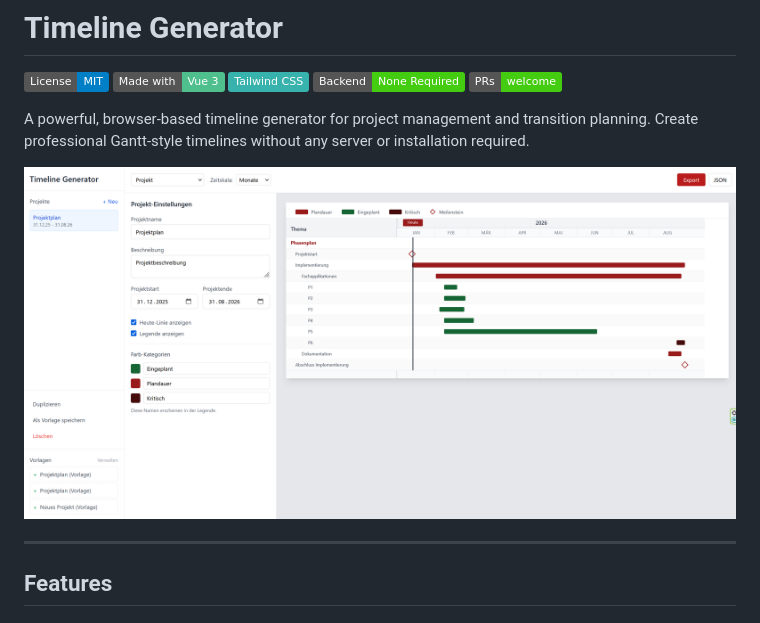
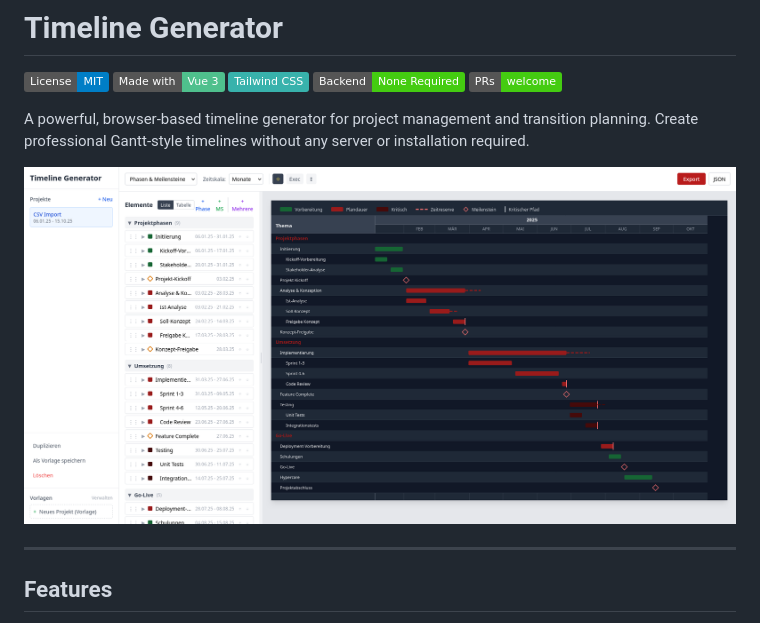
Before and after one commit to xela-io/PM-Timeline-Generator, a Markdown page: README.md, the part around the change. GitHub-like rendering; badges without logos.

Commit message:
Add screenshots for new presentation features
- Dark Mode view
- Vertical Roadmap with centered timeline
- Table view editor
- Import/Export dialog (CSV + JSON)

Updated README with new features and screenshots.

Co-Authored-By: Claude Opus 4.5 <noreply@anthropic.com>

```diff
--- a/README.md
+++ b/README.md
@@ -8,7 +8,7 @@
 
 A powerful, browser-based timeline generator for project management and transition planning. Create professional Gantt-style timelines without any server or installation required.
 
-![Timeline Generator Preview](docs/screenshot-main.png)
+![Timeline Generator Preview](docs/screenshot-dark-mode.png)
 
 ---
 
```
